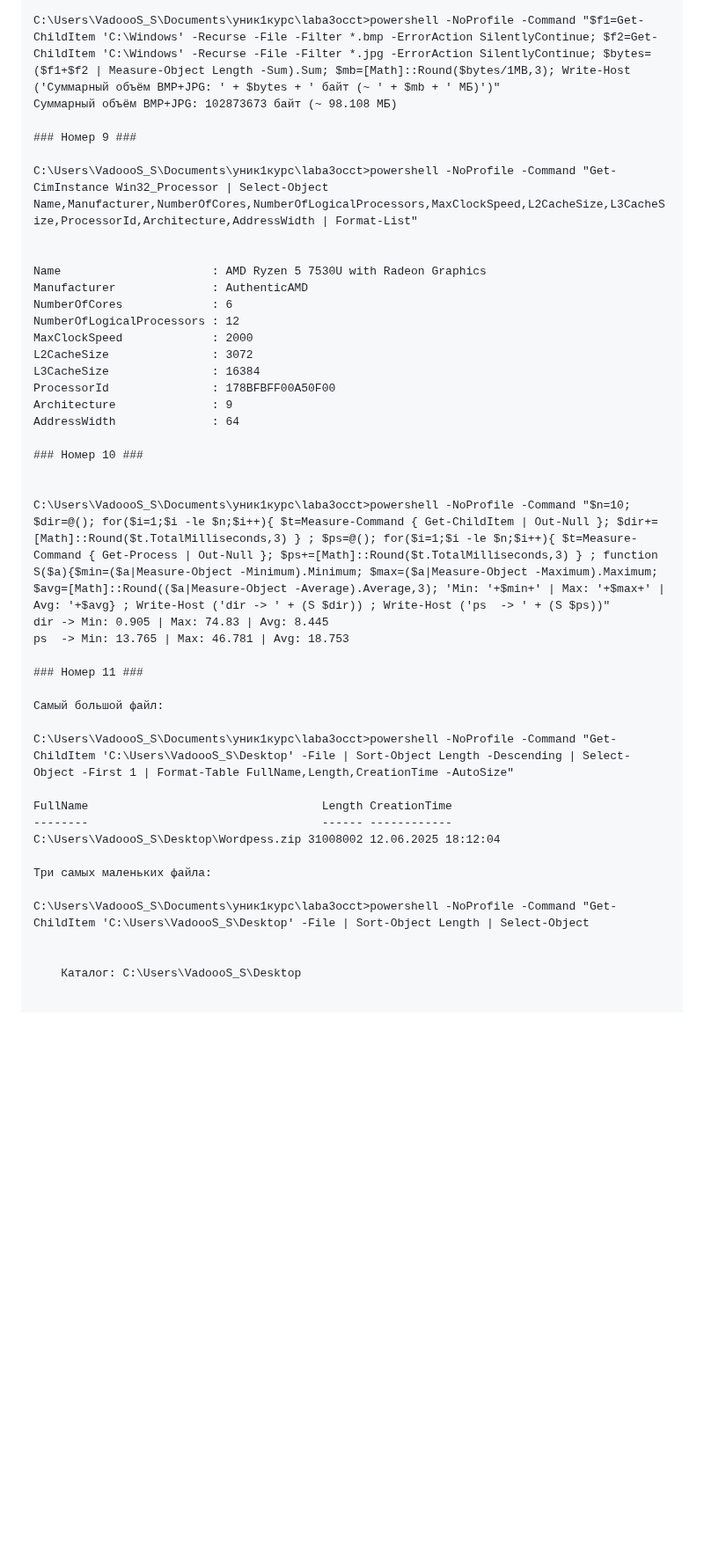
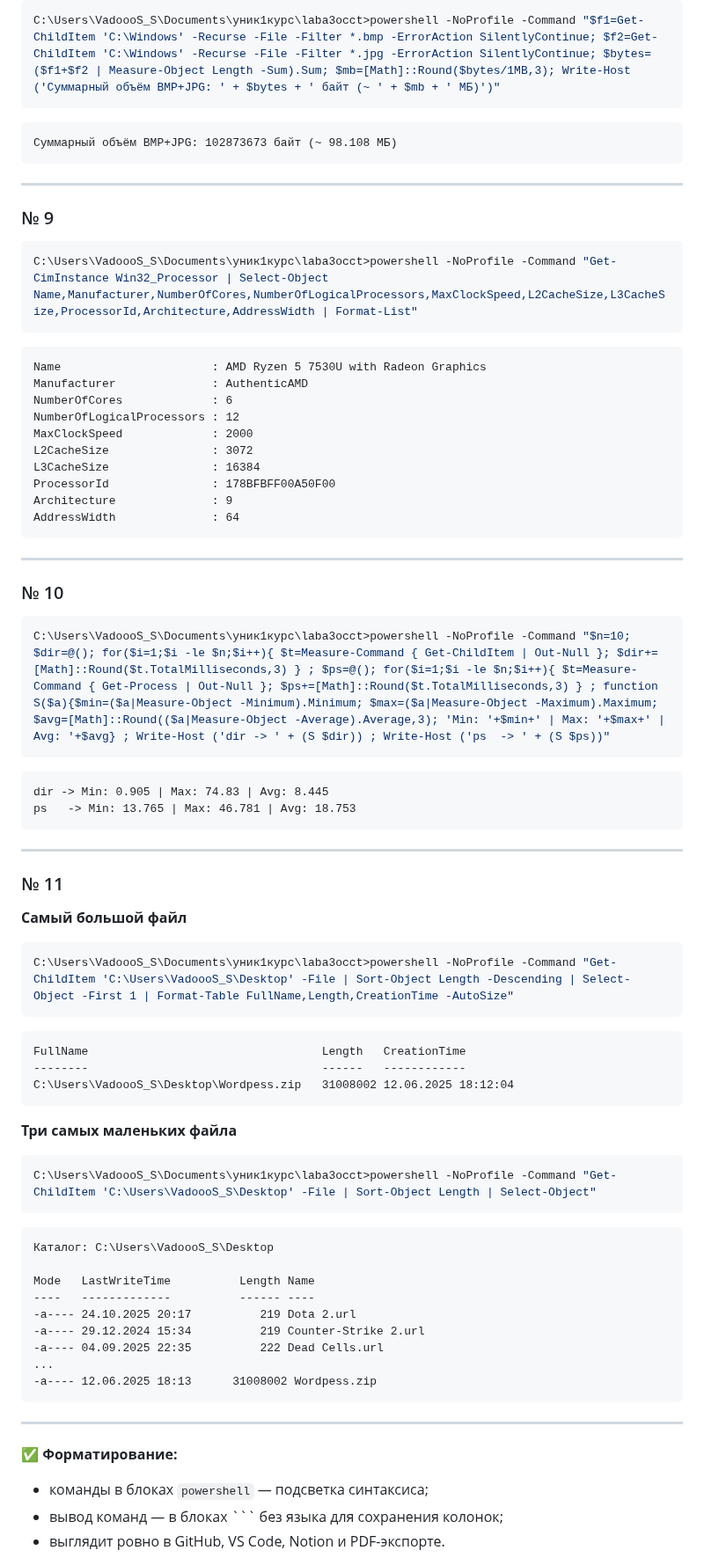
Before and after one commit to VaDoosDeVops/Unik, a Markdown page: laba3occt/README.md, the part around one of its changes. Shown at 88% size. Drawn GitHub-style; blank space fills up the shorter version.

````diff
--- a/laba3occt/README.md
+++ b/laba3occt/README.md
@@ -53,11 +78,18 @@ HTML сохранён: .\task7_processes_sorted_by_name.html
 C:\Users\VadoooS_S\Documents\уник1курс\laba3occt>powershell -NoProfile -Command "$f1=Get-ChildItem 'C:\Windows' -Recurse -File -Filter *.bmp -ErrorAction SilentlyContinue; $f2=Get-ChildItem 'C:\Windows' -Recurse -File -Filter *.jpg -ErrorAction SilentlyContinue; $bytes=($f1+$f2 | Measure-Object Length -Sum).Sum; $mb=[Math]::Round($bytes/1MB,3); Write-Host ('Суммарный объём BMP+JPG: ' + $bytes + ' байт (~ ' + $mb + ' МБ)')"
+```
+
+```
 Суммарный объём BMP+JPG: 102873673 байт (~ 98.108 МБ)
+```
 
-### Номер 9 ###
+---
 
+### № 9
+```powershell
 C:\Users\VadoooS_S\Documents\уник1курс\laba3occt>powershell -NoProfile -Command "Get-CimInstance Win32_Processor | Select-Object Name,Manufacturer,NumberOfCores,NumberOfLogicalProcessors,MaxClockSpeed,L2CacheSize,L3CacheSize,ProcessorId,Architecture,AddressWidth | Format-List"
+```
 
-
+```
 Name                      : AMD Ryzen 5 7530U with Radeon Graphics
 Manufacturer              : AuthenticAMD
 NumberOfCores             : 6
@@ -68,29 +100,56 @@ L3CacheSize               : 16384
 ProcessorId               : 178BFBFF00A50F00
 Architecture              : 9
 AddressWidth              : 64
+```
 
-### Номер 10 ###
+---
 
+### № 10
+```powershell
+C:\Users\VadoooS_S\Documents\уник1курс\laba3occt>powershell -NoProfile -Command "$n=10; $dir=@(); for($i=1;$i -le $n;$i++){ $t=Measure-Command { Get-ChildItem | Out-Null }; $dir+=[Math]::Round($t.TotalMilliseconds,3) } ; $ps=@(); for($i=1;$i -le $n;$i++){ $t=Measure-Command { Get-Process | Out-Null }; $ps+=[Math]::Round($t.TotalMilliseconds,3) } ; function S($a){$min=($a|Measure-Object -Minimum).Minimum; $max=($a|Measure-Object -Maximum).Maximum; $avg=[Math]::Round(($a|Measure-Object -Average).Average,3); 'Min: '+$min+' | Max: '+$max+' | Avg: '+$avg} ; Write-Host ('dir -> ' + (S $dir)) ; Write-Host ('ps  -> ' + (S $ps))"
+```
 
-C:\Users\VadoooS_S\Documents\уник1курс\laba3occt>powershell -NoProfile -Command "$n=10; $dir=@(); for($i=1;$i -le $n;$i++){ $t=Measure-Command { Get-ChildItem | Out-Null }; $dir+=[Math]::Round($t.TotalMilliseconds,3) } ; $ps=@(); for($i=1;$i -le $n;$i++){ $t=Measure-Command { Get-Process | Out-Null }; $ps+=[Math]::Round($t.TotalMilliseconds,3) } ; function S($a){$min=($a|Measure-Object -Minimum).Minimum; $max=($a|Measure-Object -Maximum).Maximum; $avg=[Math]::Round(($a|Measure-Object -Average).Average,3); 'Min: '+$min+' | Max: '+$max+' | Avg: '+$avg} ; Write-Host ('dir -> ' + (S $dir)) ; Write-Host ('ps  -> ' + (S $ps))"
+```
 dir -> Min: 0.905 | Max: 74.83 | Avg: 8.445
-ps  -> Min: 13.765 | Max: 46.781 | Avg: 18.753
+ps   -> Min: 13.765 | Max: 46.781 | Avg: 18.753
+```
 
-### Номер 11 ###
+---
 
-Самый большой файл:
+### № 11
 
+**Самый большой файл**
+```powershell
 C:\Users\VadoooS_S\Documents\уник1курс\laba3occt>powershell -NoProfile -Command "Get-ChildItem 'C:\Users\VadoooS_S\Desktop' -File | Sort-Object Length -Descending | Select-Object -First 1 | Format-Table FullName,Length,CreationTime -AutoSize"
+```
 
-FullName                                  Length CreationTime
---------                                  ------ ------------
-C:\Users\VadoooS_S\Desktop\Wordpess.zip 31008002 12.06.2025 18:12:04
+```
+FullName                                  Length   CreationTime
+--------                                  ------   ------------
+C:\Users\VadoooS_S\Desktop\Wordpess.zip   31008002 12.06.2025 18:12:04
+```
 
-Три самых маленьких файла:
+**Три самых маленьких файла**
+```powershell
+C:\Users\VadoooS_S\Documents\уник1курс\laba3occt>powershell -NoProfile -Command "Get-ChildItem 'C:\Users\VadoooS_S\Desktop' -File | Sort-Object Length | Select-Object"
+```
 
-C:\Users\VadoooS_S\Documents\уник1курс\laba3occt>powershell -NoProfile -Command "Get-ChildItem 'C:\Users\VadoooS_S\Desktop' -File | Sort-Object Length | Select-Object
+```
+Каталог: C:\Users\VadoooS_S\Desktop
 
+Mode   LastWriteTime          Length Name
+----   -------------          ------ ----
+-a---- 24.10.2025 20:17          219 Dota 2.url
+-a---- 29.12.2024 15:34          219 Counter-Strike 2.url
+-a---- 04.09.2025 22:35          222 Dead Cells.url
+...
+-a---- 12.06.2025 18:13      31008002 Wordpess.zip
+```
 
-    Каталог: C:\Users\VadoooS_S\Desktop
+---
 
+✅ **Форматирование:**
+- команды в блоках ```powershell``` — подсветка синтаксиса;
+- вывод команд — в блоках ``` без языка для сохранения колонок;
+- выглядит ровно в GitHub, VS Code, Notion и PDF-экспорте.
 
````
Also changed, not shown: other parts of laba3occt/README.md (+40 -55 lines).
